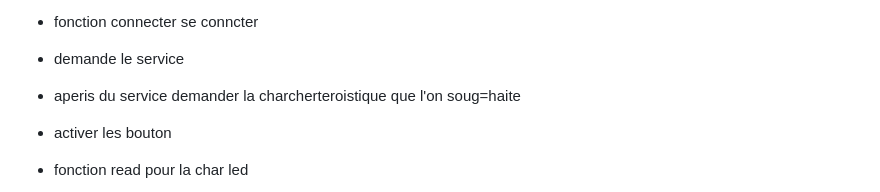
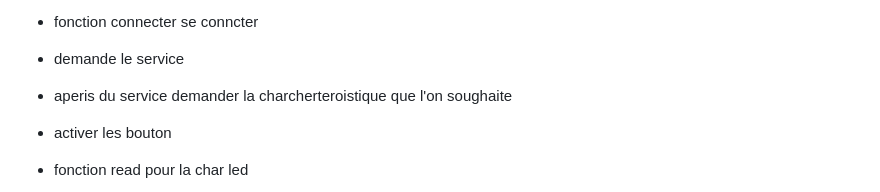
Before and after one commit to loan-mgt/js-ble-esp32, a Markdown page: README.md, the part around the change. GitHub-like rendering.

```diff
--- a/README.md
+++ b/README.md
@@ -86,7 +86,7 @@ Finalement le bouton `Disconnect` qui parle de lui-même permet de déconnecter
 - fonction pour la demande d'appapreil
 - fonction connecter se conncter
 - demande le service
-- aperis du service demander la charcherteroistique que l'on soug=haite
+- aperis du service demander la charcherteroistique que l'on soughaite
 - activer les bouton
 - fonction read pour la char led
 - fonction écritre pour le char led
```
